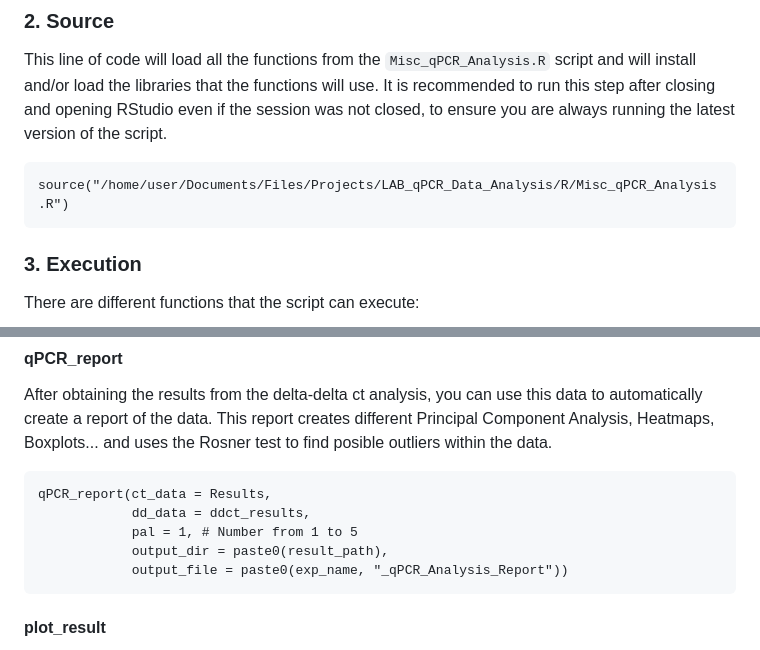
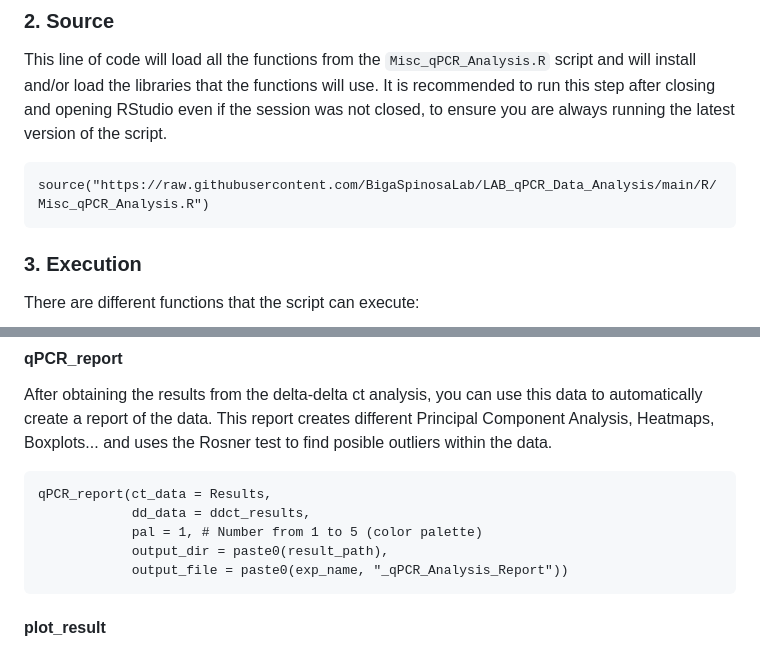
Before and after one commit to BigaSpinosaLab/LAB_qPCR_Data_Analysis, a Markdown page: README.md, 2 parts joined by grey strips. Rendered like a GitHub page.

````diff
--- a/README.md
+++ b/README.md
@@ -178,7 +178,7 @@ after closing and opening RStudio even if the session was not closed, to ensure
 the latest version of the script.
 
 ```{r}
-source("/home/user/Documents/Files/Projects/LAB_qPCR_Data_Analysis/R/Misc_qPCR_Analysis.R")
+source("https://raw.githubusercontent.com/BigaSpinosaLab/LAB_qPCR_Data_Analysis/main/R/Misc_qPCR_Analysis.R")
 ```
 
 ### 3. Execution
@@ -240,7 +240,7 @@ test to find posible outliers within the data.
 ```{r}
 qPCR_report(ct_data = Results,
             dd_data = ddct_results,
-            pal = 1, # Number from 1 to 5
+            pal = 1, # Number from 1 to 5 (color palette)
             output_dir = paste0(result_path),
             output_file = paste0(exp_name, "_qPCR_Analysis_Report"))
 ```
````
